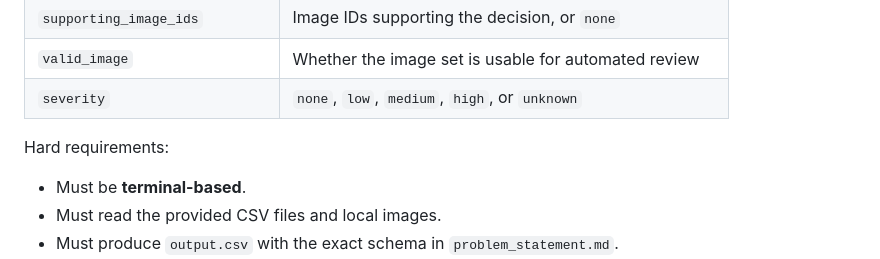
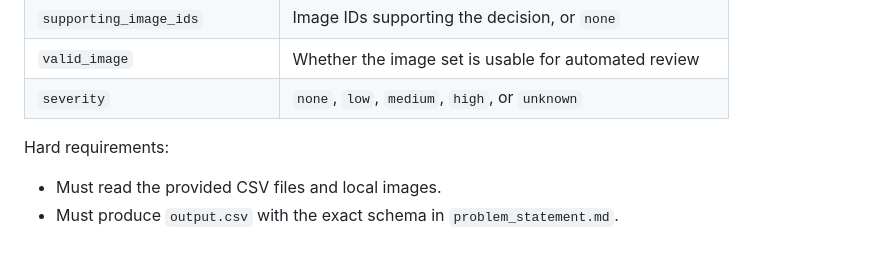
Before and after one commit to veeoid/claim-verifier, a Markdown page: README.md, the part around the change. Drawn GitHub-style.

```diff
--- a/README.md
+++ b/README.md
@@ -76,7 +76,6 @@ Required output fields:
 
 Hard requirements:
 
-- Must be **terminal-based**.
 - Must read the provided CSV files and local images.
 - Must produce `output.csv` with the exact schema in `problem_statement.md`.
 - Must include an evaluation workflow
```
